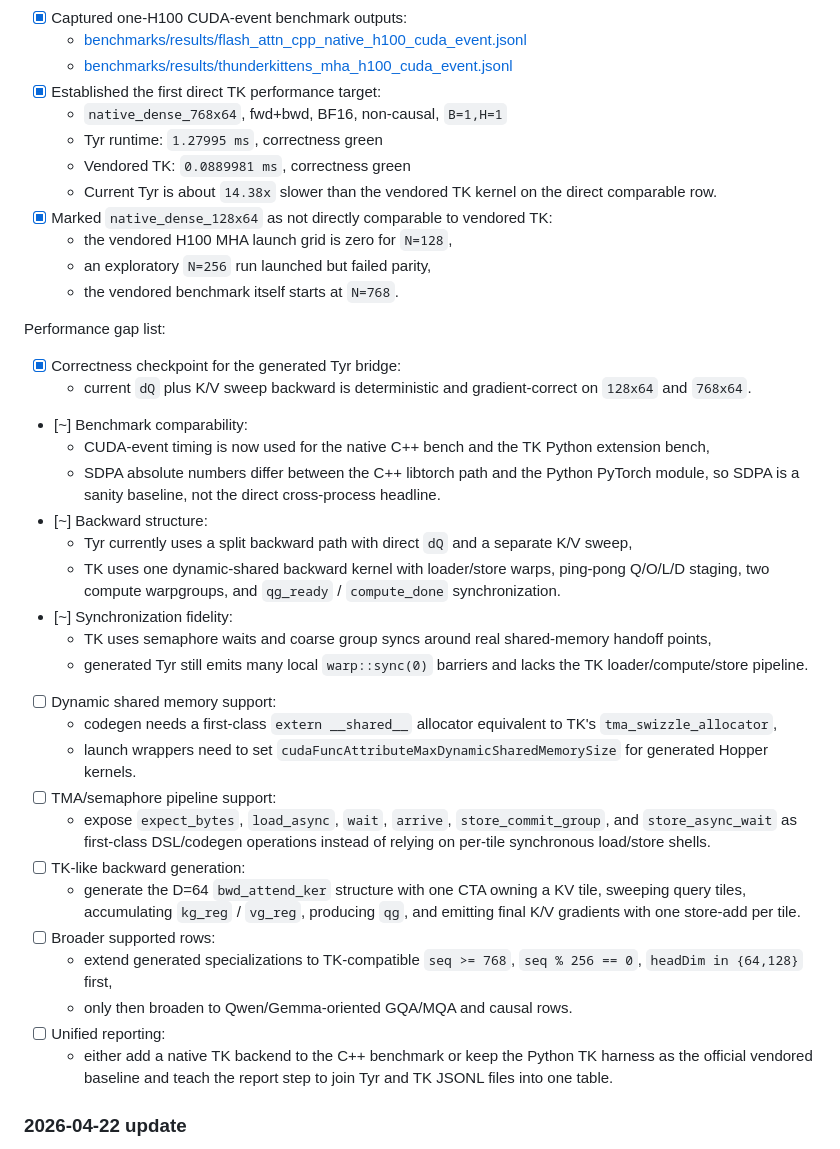
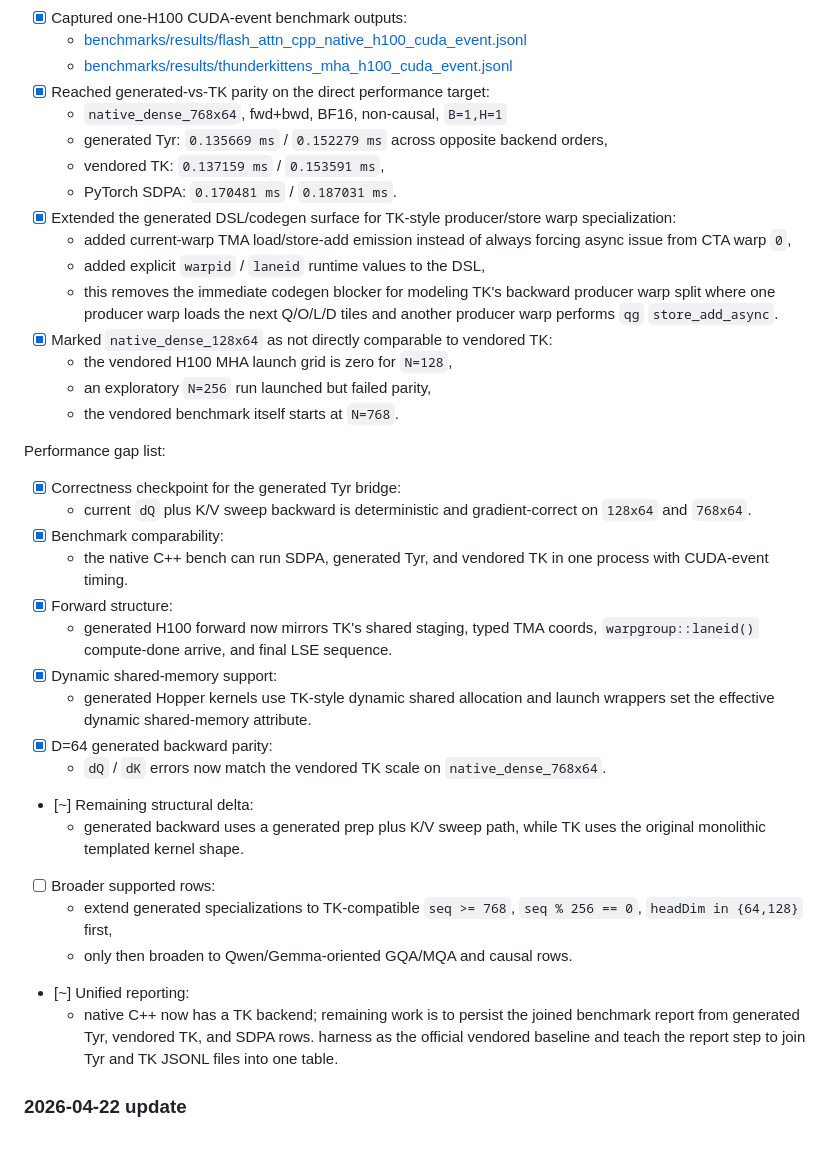
Before and after one commit to cpehle/tyr, a Markdown page: docs/gpu/thunderkittens-porting-status.md, the part around the change. Rendered like a GitHub page.

Commit message:
docs(gpu): record H100 TK parity checkpoint

```diff
--- a/docs/gpu/thunderkittens-porting-status.md
+++ b/docs/gpu/thunderkittens-porting-status.md
@@ -92,12 +92,20 @@ Current performance checkpoint:
 - [x] Captured one-H100 CUDA-event benchmark outputs:
   - [benchmarks/results/flash_attn_cpp_native_h100_cuda_event.jsonl](/grid/zador/home/pehle/dev/tyr/benchmarks/results/flash_attn_cpp_native_h100_cuda_event.jsonl)
   - [benchmarks/results/thunderkittens_mha_h100_cuda_event.jsonl](/grid/zador/home/pehle/dev/tyr/benchmarks/results/thunderkittens_mha_h100_cuda_event.jsonl)
-- [x] Established the first direct TK performance target:
+- [x] Reached generated-vs-TK parity on the direct performance target:
   - `native_dense_768x64`, fwd+bwd, BF16, non-causal, `B=1,H=1`
-  - Tyr runtime: `1.27995 ms`, correctness green
-  - Vendored TK: `0.0889981 ms`, correctness green
-  - Current Tyr is about `14.38x` slower than the vendored TK kernel on the
-    direct comparable row.
+  - generated Tyr: `0.135669 ms` / `0.152279 ms` across opposite backend
+    orders,
+  - vendored TK: `0.137159 ms` / `0.153591 ms`,
+  - PyTorch SDPA: `0.170481 ms` / `0.187031 ms`.
+- [x] Extended the generated DSL/codegen surface for TK-style producer/store
+  warp specialization:
+  - added current-warp TMA load/store-add emission instead of always forcing
+    async issue from CTA warp `0`,
+  - added explicit `warpid` / `laneid` runtime values to the DSL,
+  - this removes the immediate codegen blocker for modeling TK's backward
+    producer warp split where one producer warp loads the next Q/O/L/D tiles
+    and another producer warp performs `qg` `store_add_async`.
 - [x] Marked `native_dense_128x64` as not directly comparable to vendored TK:
   - the vendored H100 MHA launch grid is zero for `N=128`,
   - an exploratory `N=256` run launched but failed parity,
@@ -108,42 +116,27 @@ Performance gap list:
 - [x] Correctness checkpoint for the generated Tyr bridge:
   - current `dQ` plus K/V sweep backward is deterministic and gradient-correct
     on `128x64` and `768x64`.
-- [~] Benchmark comparability:
-  - CUDA-event timing is now used for the native C++ bench and the TK Python
-    extension bench,
-  - SDPA absolute numbers differ between the C++ libtorch path and the Python
-    PyTorch module, so SDPA is a sanity baseline, not the direct cross-process
-    headline.
-- [~] Backward structure:
-  - Tyr currently uses a split backward path with direct `dQ` and a separate
-    K/V sweep,
-  - TK uses one dynamic-shared backward kernel with loader/store warps, ping-pong
-    Q/O/L/D staging, two compute warpgroups, and `qg_ready` / `compute_done`
-    synchronization.
-- [~] Synchronization fidelity:
-  - TK uses semaphore waits and coarse group syncs around real shared-memory
-    handoff points,
-  - generated Tyr still emits many local `warp::sync(0)` barriers and lacks the
-    TK loader/compute/store pipeline.
-- [ ] Dynamic shared memory support:
-  - codegen needs a first-class `extern __shared__` allocator equivalent to TK's
-    `tma_swizzle_allocator`,
-  - launch wrappers need to set `cudaFuncAttributeMaxDynamicSharedMemorySize`
-    for generated Hopper kernels.
-- [ ] TMA/semaphore pipeline support:
-  - expose `expect_bytes`, `load_async`, `wait`, `arrive`,
-    `store_commit_group`, and `store_async_wait` as first-class DSL/codegen
-    operations instead of relying on per-tile synchronous load/store shells.
-- [ ] TK-like backward generation:
-  - generate the D=64 `bwd_attend_ker` structure with one CTA owning a KV tile,
-    sweeping query tiles, accumulating `kg_reg` / `vg_reg`, producing `qg`, and
-    emitting final K/V gradients with one store-add per tile.
+- [x] Benchmark comparability:
+  - the native C++ bench can run SDPA, generated Tyr, and vendored TK in one
+    process with CUDA-event timing.
+- [x] Forward structure:
+  - generated H100 forward now mirrors TK's shared staging, typed TMA coords,
+    `warpgroup::laneid()` compute-done arrive, and final LSE sequence.
+- [x] Dynamic shared-memory support:
+  - generated Hopper kernels use TK-style dynamic shared allocation and launch
+    wrappers set the effective dynamic shared-memory attribute.
+- [x] D=64 generated backward parity:
+  - `dQ` / `dK` errors now match the vendored TK scale on `native_dense_768x64`.
+- [~] Remaining structural delta:
+  - generated backward uses a generated prep plus K/V sweep path, while TK uses
+    the original monolithic templated kernel shape.
 - [ ] Broader supported rows:
   - extend generated specializations to TK-compatible `seq >= 768`,
     `seq % 256 == 0`, `headDim in {64,128}` first,
   - only then broaden to Qwen/Gemma-oriented GQA/MQA and causal rows.
-- [ ] Unified reporting:
-  - either add a native TK backend to the C++ benchmark or keep the Python TK
+- [~] Unified reporting:
+  - native C++ now has a TK backend; remaining work is to persist the joined
+    benchmark report from generated Tyr, vendored TK, and SDPA rows.
     harness as the official vendored baseline and teach the report step to join
     Tyr and TK JSONL files into one table.
 
```
